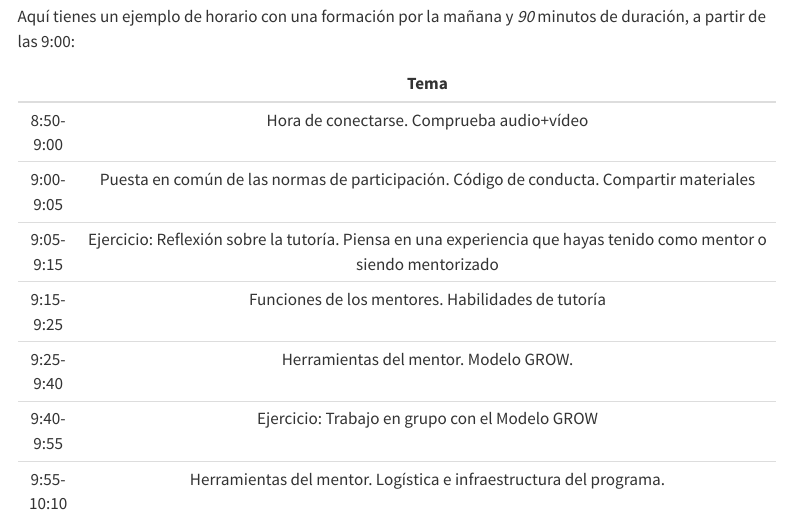
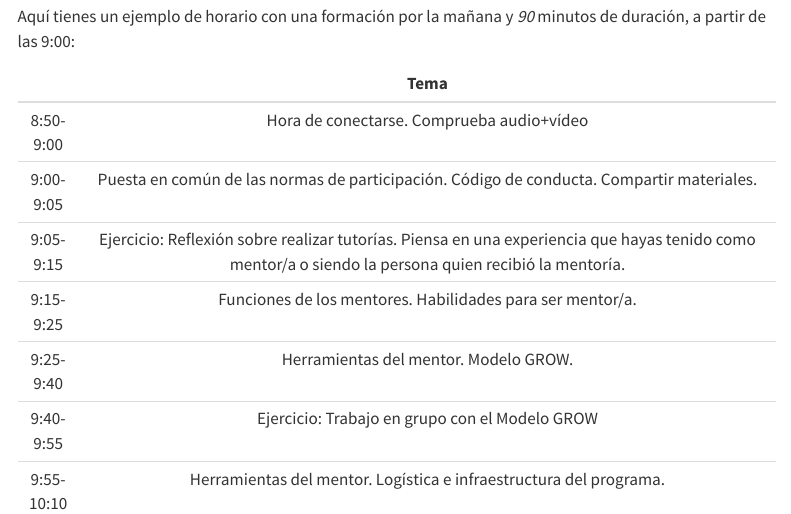
Before and after one commit to ropensci-training/ropensci-mentors, a Quarto document (schedule.es.qmd): the page in a window 1100 px wide, from 130 px down. Rendered offline with R 4.5, knitr and Pandoc in place of Quarto, with nearby package versions; menus at the side of the page are left out.

Commit message:
Apply suggestions from code review
Co-authored-by: Juan Cruz Enrique Bellini <158855866+juancruzeb@users.noreply.github.com>

```diff
--- a/schedule.es.qmd
+++ b/schedule.es.qmd
@@ -9,9 +9,9 @@ Aquí tienes un ejemplo de horario con una formación por la mañana y *90* minu
 |             | Tema                                                                                                               |
 | :---------: | :----------------------------------------------------------------------------------------------------------------: |
 | 8:50-9:00   | Hora de conectarse. Comprueba audio+vídeo                                                                            |
-| 9:00- 9:05  | Puesta en común de las normas de participación. Código de conducta. Compartir materiales                           |
-| 9:05-9:15   | Ejercicio: Reflexión sobre la tutoría. Piensa en una experiencia que hayas tenido como mentor o siendo mentorizado |
-| 9:15-9:25   | Funciones de los mentores. Habilidades de tutoría                                                                  |
+| 9:00- 9:05  | Puesta en común de las normas de participación. Código de conducta. Compartir materiales.                           |
+| 9:05-9:15   | Ejercicio: Reflexión sobre realizar tutorías. Piensa en una experiencia que hayas tenido como mentor/a o siendo la persona quien recibió la mentoría. |
+| 9:15-9:25   | Funciones de los mentores. Habilidades para ser mentor/a.                                                                  |
 | 9:25-9:40   | Herramientas del mentor. Modelo GROW.                                                                              |
 | 9:40-9:55   | Ejercicio: Trabajo en grupo con el Modelo GROW                                                                     |
 | 9:55-10:10  | Herramientas del mentor. Logística e infraestructura del programa.                                                 |
```
